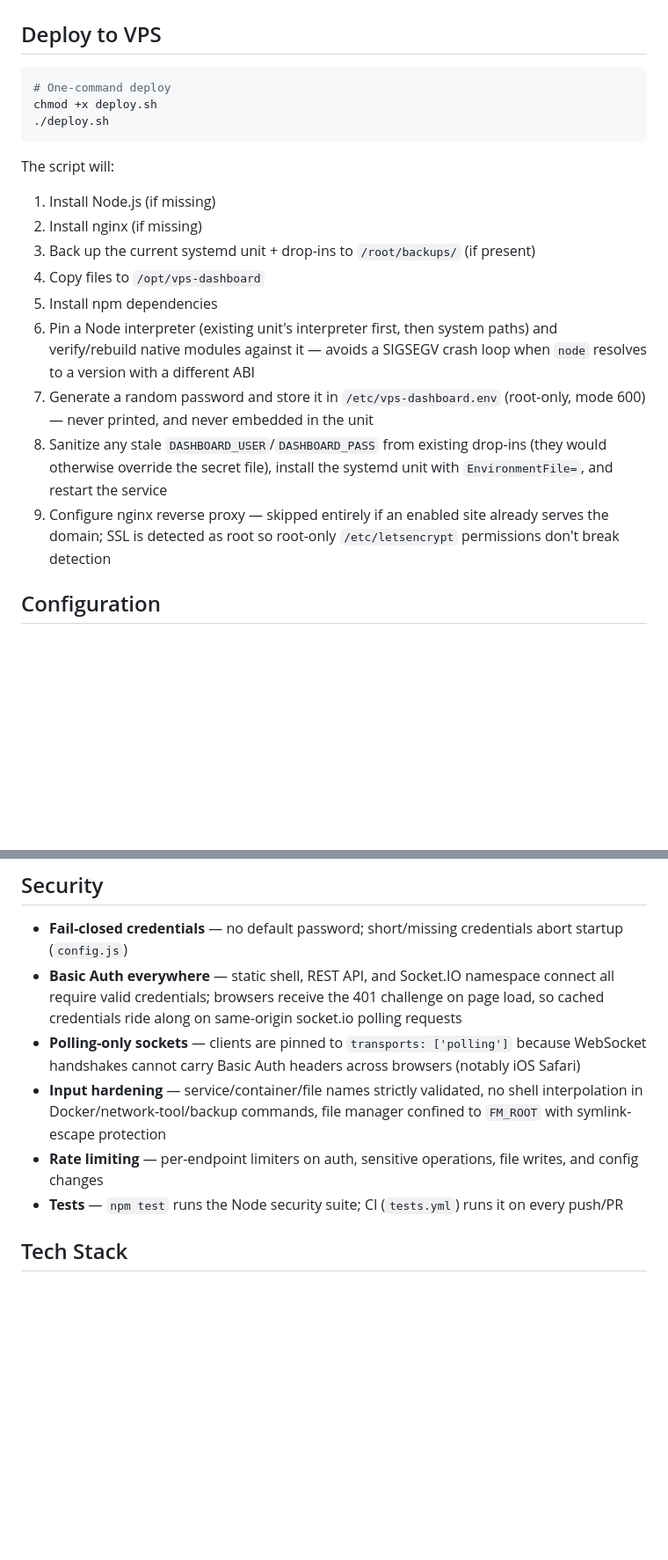
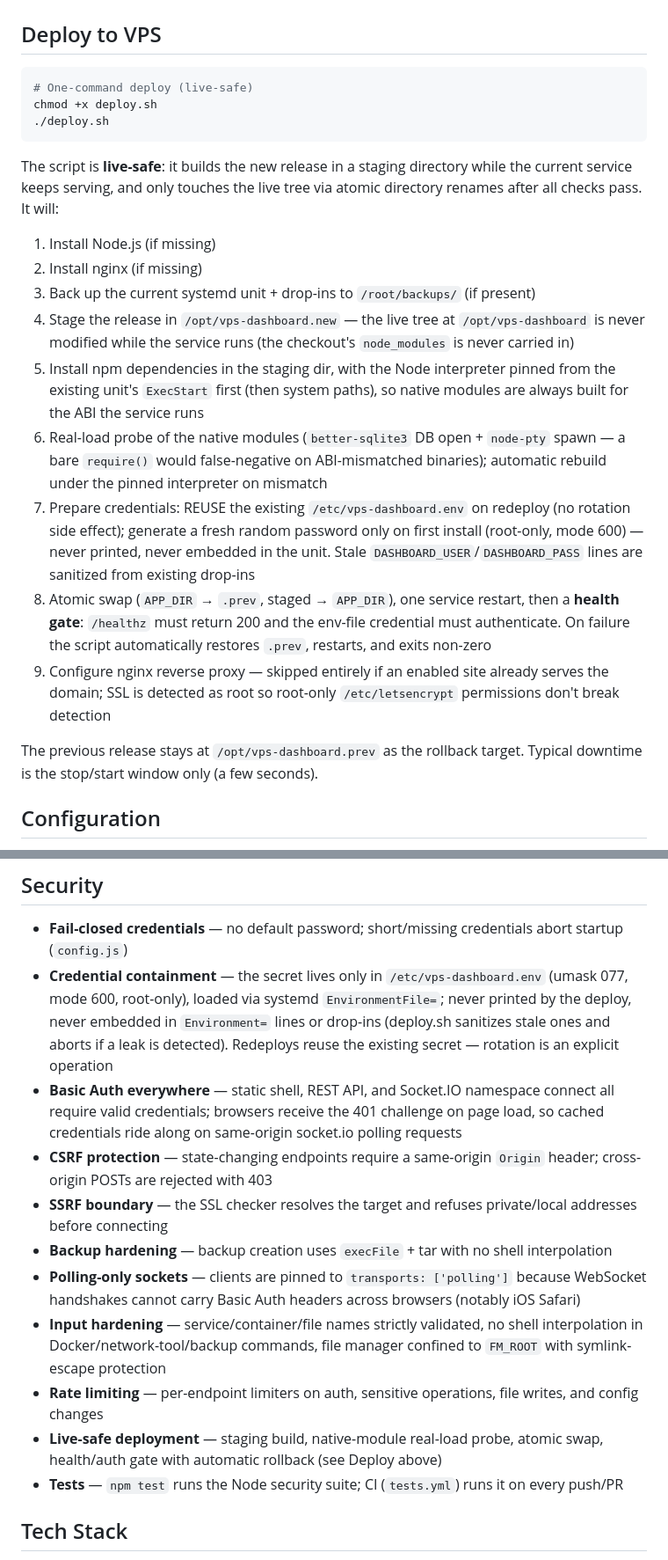
Before and after one commit to sodiptabadiabanurea/vps-dashboard, a Markdown page: README.md, 2 parts joined by grey strips. Shown at 88% size. Rendered like a GitHub page; blank space fills up the shorter version.

Commit message:
docs: README reflects live-safe deploy and phase-3 security hardening (#14)
The Deploy and Security sections still described pre-PR #13 behavior
(copy-straight-into-/opt, password rotated on every deploy, no staging or
health gate). Bring the README in line with main:

- Deploy: live-safe sequence — staging dir, pinned-interpreter install,
  real-load native probe, credential REUSE on redeploy, atomic swap,
  health/auth gate with automatic rollback to .prev.
- Security: document credential containment (env file via
  EnvironmentFile=, plaintext-leak guard), CSRF same-origin enforcement,
  SSL-checker SSRF boundary, and execFile backup hardening.

Docs-only change; no code or behavior changes.

````diff
--- a/README.md
+++ b/README.md
@@ -81,28 +81,43 @@ DASHBOARD_USER=admin DASHBOARD_PASS="*** rand -hex 32)" node server.js
 ## Deploy to VPS
 
 ```bash
-# One-command deploy
+# One-command deploy (live-safe)
 chmod +x deploy.sh
 ./deploy.sh
 ```
 
-The script will:
+The script is **live-safe**: it builds the new release in a staging
+directory while the current service keeps serving, and only touches the
+live tree via atomic directory renames after all checks pass. It will:
+
 1. Install Node.js (if missing)
 2. Install nginx (if missing)
 3. Back up the current systemd unit + drop-ins to `/root/backups/` (if present)
-4. Copy files to `/opt/vps-dashboard`
-5. Install npm dependencies
-6. Pin a Node interpreter (existing unit's interpreter first, then system
-   paths) and verify/rebuild native modules against it — avoids a SIGSEGV
-   crash loop when `node` resolves to a version with a different ABI
-7. Generate a random password and store it in `/etc/vps-dashboard.env`
-   (root-only, mode 600) — never printed, and never embedded in the unit
-8. Sanitize any stale `DASHBOARD_USER`/`DASHBOARD_PASS` from existing
-   drop-ins (they would otherwise override the secret file), install the
-   systemd unit with `EnvironmentFile=`, and restart the service
+4. Stage the release in `/opt/vps-dashboard.new` — the live tree at
+   `/opt/vps-dashboard` is never modified while the service runs (the
+   checkout's `node_modules` is never carried in)
+5. Install npm dependencies in the staging dir, with the Node interpreter
+   pinned from the existing unit's `ExecStart` first (then system paths),
+   so native modules are always built for the ABI the service runs
+6. Real-load probe of the native modules (`better-sqlite3` DB open +
+   `node-pty` spawn — a bare `require()` would false-negative on
+   ABI-mismatched binaries); automatic rebuild under the pinned
+   interpreter on mismatch
+7. Prepare credentials: REUSE the existing `/etc/vps-dashboard.env` on
+   redeploy (no rotation side effect); generate a fresh random password
+   only on first install (root-only, mode 600) — never printed, never
+   embedded in the unit. Stale `DASHBOARD_USER`/`DASHBOARD_PASS` lines
+   are sanitized from existing drop-ins
+8. Atomic swap (`APP_DIR` → `.prev`, staged → `APP_DIR`), one service
+   restart, then a **health gate**: `/healthz` must return 200 and the
+   env-file credential must authenticate. On failure the script
+   automatically restores `.prev`, restarts, and exits non-zero
 9. Configure nginx reverse proxy — skipped entirely if an enabled site
    already serves the domain; SSL is detected as root so root-only
    `/etc/letsencrypt` permissions don't break detection
+
+The previous release stays at `/opt/vps-dashboard.prev` as the rollback
+target. Typical downtime is the stop/start window only (a few seconds).
 
 ## Configuration
 
@@ -166,10 +181,15 @@ rejected at startup:
 ## Security
 
 - **Fail-closed credentials** — no default password; short/missing credentials abort startup (`config.js`)
+- **Credential containment** — the secret lives only in `/etc/vps-dashboard.env` (umask 077, mode 600, root-only), loaded via systemd `EnvironmentFile=`; never printed by the deploy, never embedded in `Environment=` lines or drop-ins (deploy.sh sanitizes stale ones and aborts if a leak is detected). Redeploys reuse the existing secret — rotation is an explicit operation
 - **Basic Auth everywhere** — static shell, REST API, and Socket.IO namespace connect all require valid credentials; browsers receive the 401 challenge on page load, so cached credentials ride along on same-origin socket.io polling requests
+- **CSRF protection** — state-changing endpoints require a same-origin `Origin` header; cross-origin POSTs are rejected with 403
+- **SSRF boundary** — the SSL checker resolves the target and refuses private/local addresses before connecting
+- **Backup hardening** — backup creation uses `execFile` + tar with no shell interpolation
 - **Polling-only sockets** — clients are pinned to `transports: ['polling']` because WebSocket handshakes cannot carry Basic Auth headers across browsers (notably iOS Safari)
 - **Input hardening** — service/container/file names strictly validated, no shell interpolation in Docker/network-tool/backup commands, file manager confined to `FM_ROOT` with symlink-escape protection
 - **Rate limiting** — per-endpoint limiters on auth, sensitive operations, file writes, and config changes
+- **Live-safe deployment** — staging build, native-module real-load probe, atomic swap, health/auth gate with automatic rollback (see Deploy above)
 - **Tests** — `npm test` runs the Node security suite; CI (`tests.yml`) runs it on every push/PR
 
 ## Tech Stack
````
